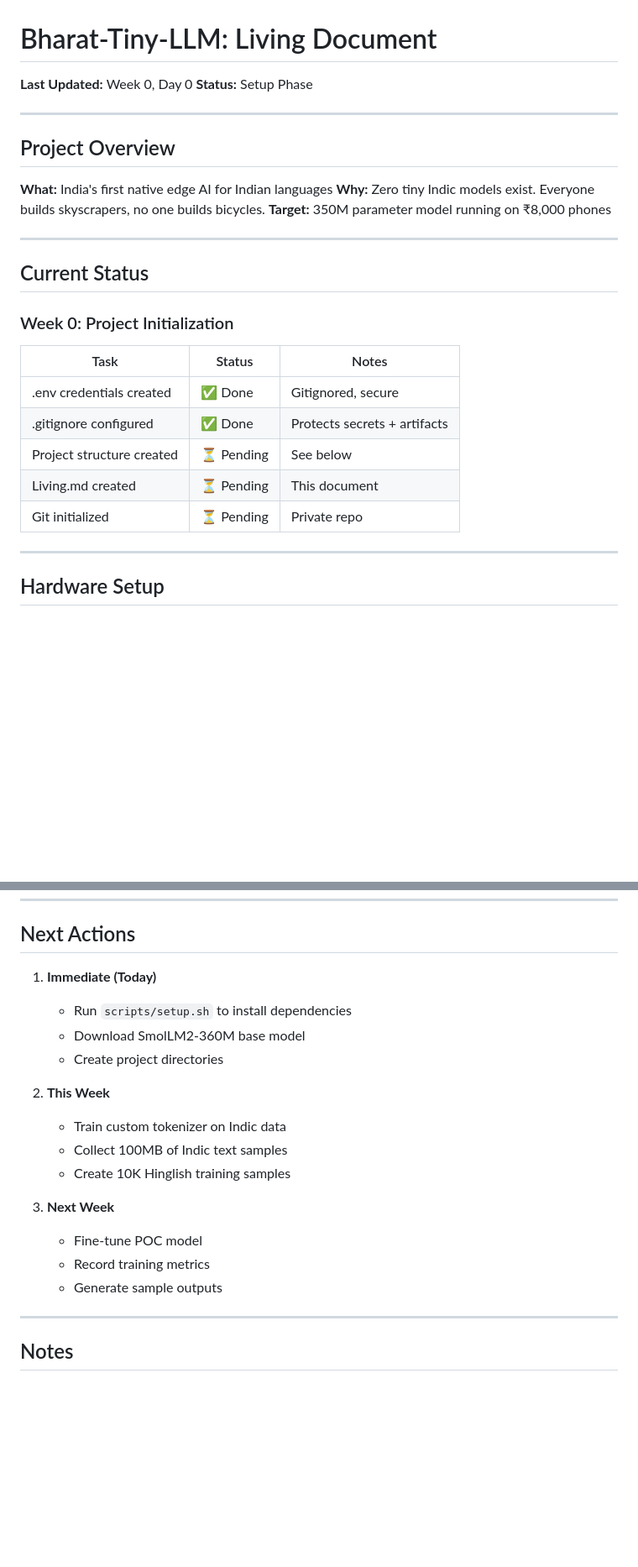
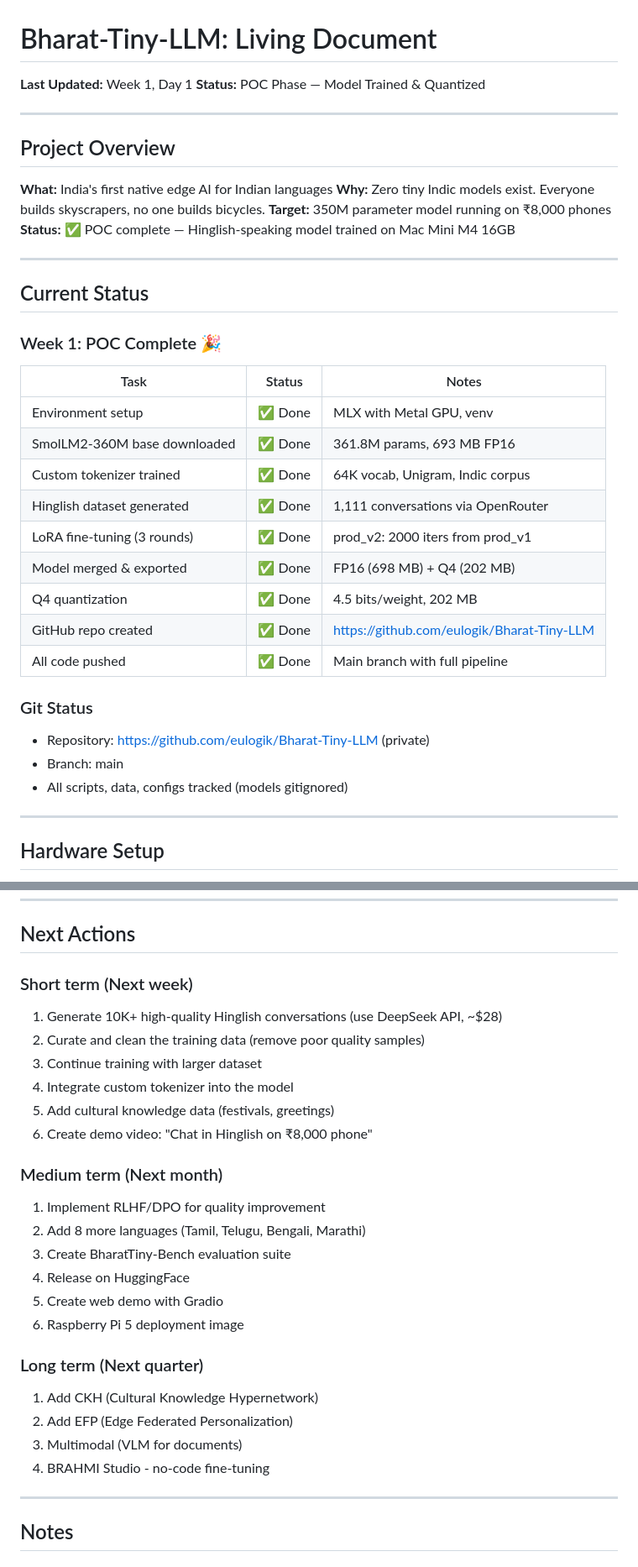
Before and after one commit to eulogik/Bharat-Tiny-LLM, a Markdown page: living.md, 2 parts joined by grey strips. Shown at 84% size. GitHub-like rendering; blank space fills up the shorter version.

```diff
--- a/living.md
+++ b/living.md
@@ -1,6 +1,6 @@
 # Bharat-Tiny-LLM: Living Document
-**Last Updated:** Week 0, Day 0
-**Status:** Setup Phase
+**Last Updated:** Week 1, Day 1
+**Status:** POC Phase — Model Trained & Quantized
 
 ---
 
@@ -9,20 +9,30 @@
 **What:** India's first native edge AI for Indian languages
 **Why:** Zero tiny Indic models exist. Everyone builds skyscrapers, no one builds bicycles.
 **Target:** 350M parameter model running on ₹8,000 phones
+**Status:** ✅ POC complete — Hinglish-speaking model trained on Mac Mini M4 16GB
 
 ---
 
 ## Current Status
 
-### Week 0: Project Initialization
+### Week 1: POC Complete 🎉
 
 | Task | Status | Notes |
 |------|--------|-------|
-| .env credentials created | ✅ Done | Gitignored, secure |
-| .gitignore configured | ✅ Done | Protects secrets + artifacts |
-| Project structure created | ⏳ Pending | See below |
-| Living.md created | ⏳ Pending | This document |
-| Git initialized | ⏳ Pending | Private repo |
+| Environment setup | ✅ Done | MLX with Metal GPU, venv |
+| SmolLM2-360M base downloaded | ✅ Done | 361.8M params, 693 MB FP16 |
+| Custom tokenizer trained | ✅ Done | 64K vocab, Unigram, Indic corpus |
+| Hinglish dataset generated | ✅ Done | 1,111 conversations via OpenRouter |
+| LoRA fine-tuning (3 rounds) | ✅ Done | prod_v2: 2000 iters from prod_v1 |
+| Model merged & exported | ✅ Done | FP16 (698 MB) + Q4 (202 MB) |
+| Q4 quantization | ✅ Done | 4.5 bits/weight, 202 MB |
+| GitHub repo created | ✅ Done | https://github.com/eulogik/Bharat-Tiny-LLM |
+| All code pushed | ✅ Done | Main branch with full pipeline |
+
+### Git Status
+- Repository: https://github.com/eulogik/Bharat-Tiny-LLM (private)
+- Branch: main
+- All scripts, data, configs tracked (models gitignored)
 
 ---
 
@@ -187,20 +235,27 @@ hf_token = os.getenv('HF_TOKEN')
 
 ## Next Actions
 
-1. **Immediate (Today)**
-   - Run `scripts/setup.sh` to install dependencies
-   - Download SmolLM2-360M base model
-   - Create project directories
+### Short term (Next week)
+1. Generate 10K+ high-quality Hinglish conversations (use DeepSeek API, ~$28)
+2. Curate and clean the training data (remove poor quality samples)
+3. Continue training with larger dataset
+4. Integrate custom tokenizer into the model
+5. Add cultural knowledge data (festivals, greetings)
+6. Create demo video: "Chat in Hinglish on ₹8,000 phone"
 
-2. **This Week**
-   - Train custom tokenizer on Indic data
-   - Collect 100MB of Indic text samples
-   - Create 10K Hinglish training samples
+### Medium term (Next month)
+1. Implement RLHF/DPO for quality improvement
+2. Add 8 more languages (Tamil, Telugu, Bengali, Marathi)
+3. Create BharatTiny-Bench evaluation suite
+4. Release on HuggingFace
+5. Create web demo with Gradio
+6. Raspberry Pi 5 deployment image
 
-3. **Next Week**
-   - Fine-tune POC model
-   - Record training metrics
-   - Generate sample outputs
+### Long term (Next quarter)
+1. Add CKH (Cultural Knowledge Hypernetwork)
+2. Add EFP (Edge Federated Personalization)
+3. Multimodal (VLM for documents)
+4. BRAHMI Studio - no-code fine-tuning
 
 ---
 
```
Also changed, not shown: other parts of living.md (+104 -32 lines).
